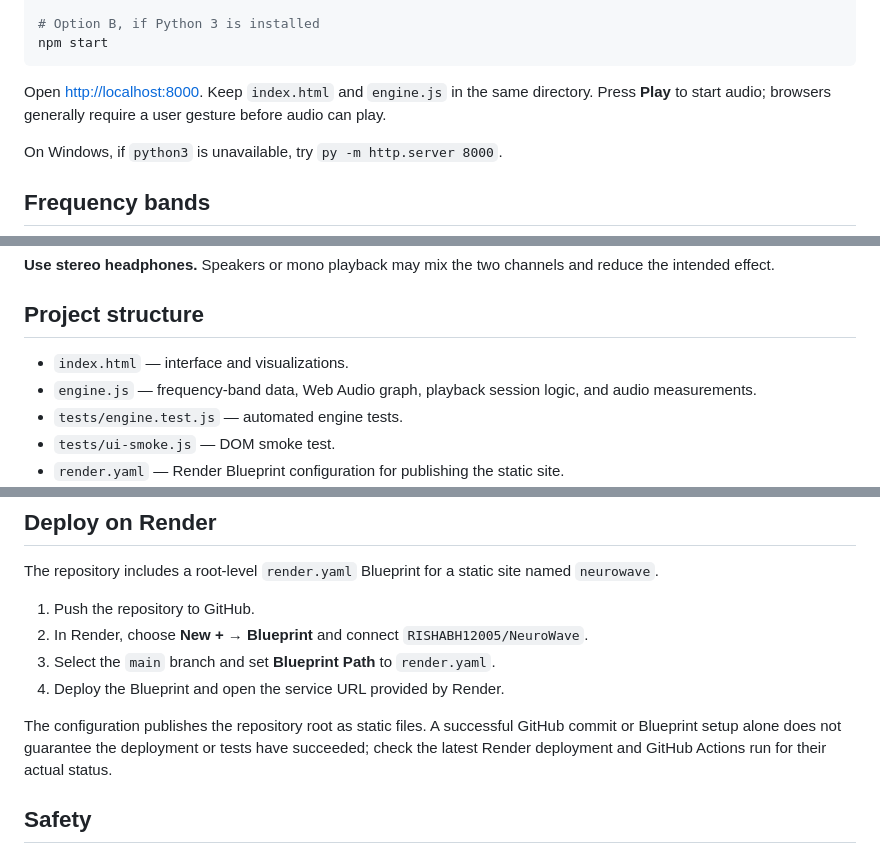
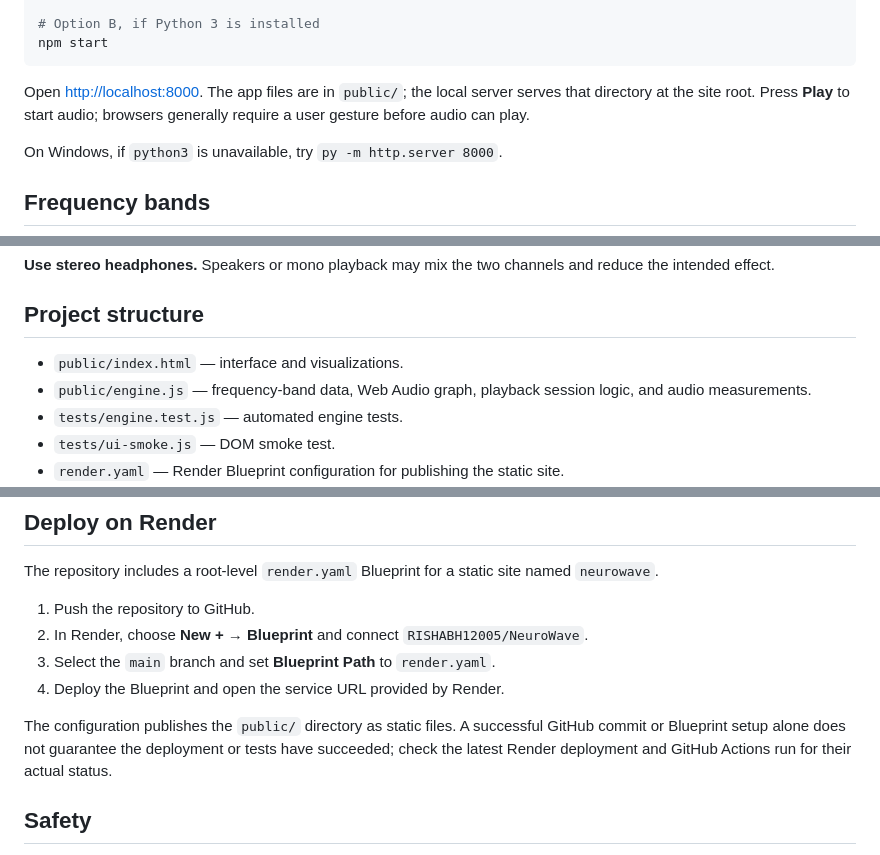
Before and after one commit to RISHABH12005/NeuroWave, a Markdown page: README.md, 3 parts joined by grey strips. Drawn GitHub-style.

Commit message:
Document organized project structure

````diff
--- a/README.md
+++ b/README.md
@@ -28,7 +28,7 @@ python3 -m http.server 8000
 npm start
 ```
 
-Open [http://localhost:8000](http://localhost:8000). Keep `index.html` and `engine.js` in the same directory. Press **Play** to start audio; browsers generally require a user gesture before audio can play.
+Open [http://localhost:8000](http://localhost:8000). The app files are in `public/`; the local server serves that directory at the site root. Press **Play** to start audio; browsers generally require a user gesture before audio can play.
 
 On Windows, if `python3` is unavailable, try `py -m http.server 8000`.
 
@@ -62,8 +62,8 @@ A high EEG gamma frequency is not the same thing as a clearly perceived binaural
 
 ## Project structure
 
-- `index.html` — interface and visualizations.
-- `engine.js` — frequency-band data, Web Audio graph, playback session logic, and audio measurements.
+- `public/index.html` — interface and visualizations.
+- `public/engine.js` — frequency-band data, Web Audio graph, playback session logic, and audio measurements.
 - `tests/engine.test.js` — automated engine tests.
 - `tests/ui-smoke.js` — DOM smoke test.
 - `render.yaml` — Render Blueprint configuration for publishing the static site.
@@ -98,7 +98,7 @@ The repository includes a root-level `render.yaml` Blueprint for a static site n
 3. Select the `main` branch and set **Blueprint Path** to `render.yaml`.
 4. Deploy the Blueprint and open the service URL provided by Render.
 
-The configuration publishes the repository root as static files. A successful GitHub commit or Blueprint setup alone does not guarantee the deployment or tests have succeeded; check the latest Render deployment and GitHub Actions run for their actual status.
+The configuration publishes the `public/` directory as static files. A successful GitHub commit or Blueprint setup alone does not guarantee the deployment or tests have succeeded; check the latest Render deployment and GitHub Actions run for their actual status.
 
 ## Safety
 
````
